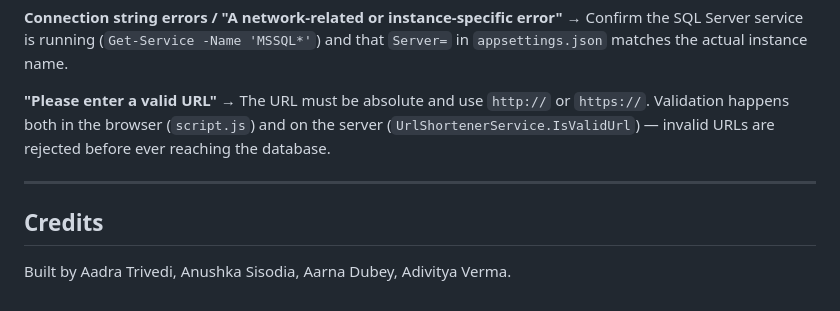
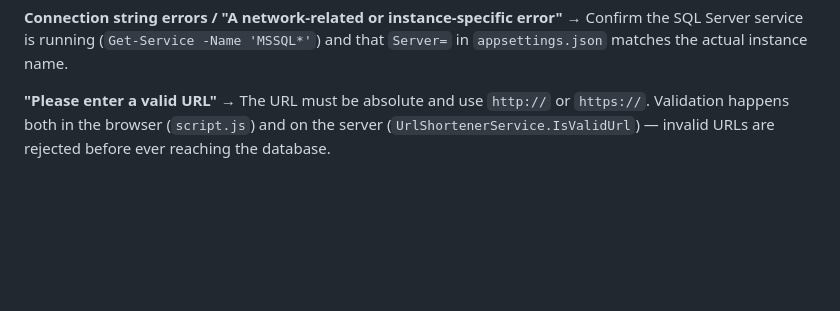
Before and after one commit to adityatiwari12/URL_Shortner, a Markdown page: README.md, the part around the change. GitHub-like rendering; blank space fills up the shorter version.

```diff
--- a/README.md
+++ b/README.md
@@ -173,9 +173,3 @@ curl -X POST http://localhost:5000/api/url \
 
 **"Please enter a valid URL"**
 → The URL must be absolute and use `http://` or `https://`. Validation happens both in the browser (`script.js`) and on the server (`UrlShortenerService.IsValidUrl`) — invalid URLs are rejected before ever reaching the database.
-
----
-
-## Credits
-
-Built by Aadra Trivedi, Anushka Sisodia, Aarna Dubey, Adivitya Verma.
```
